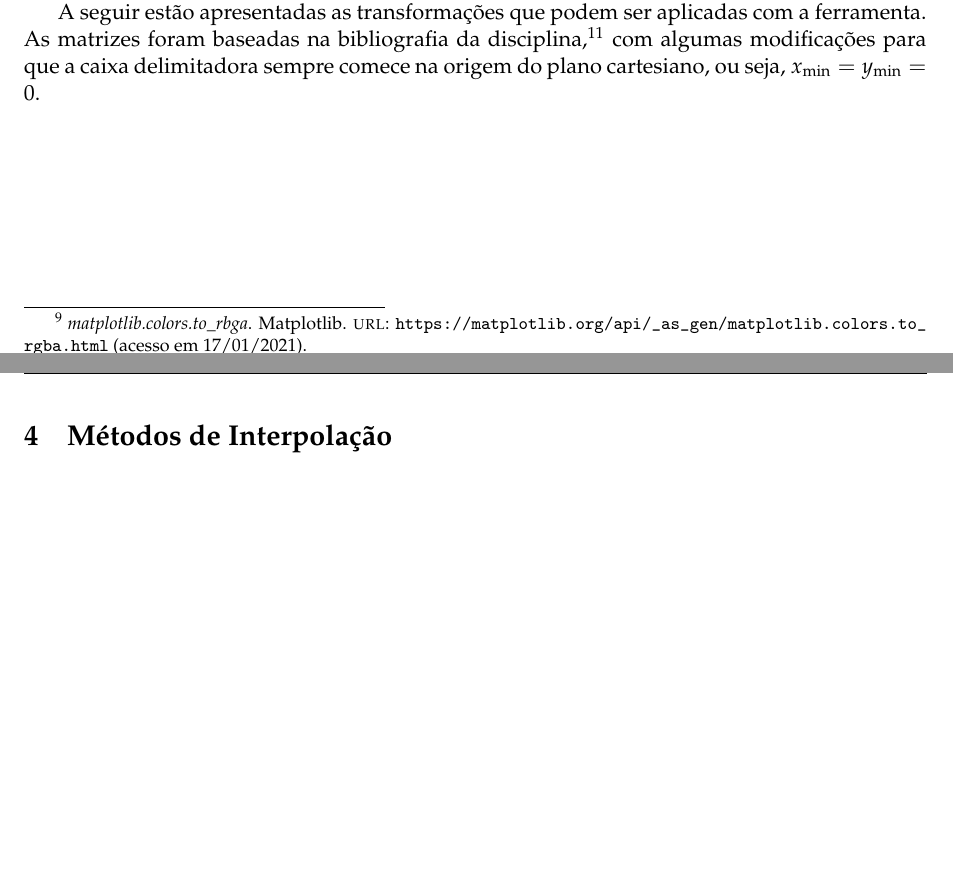
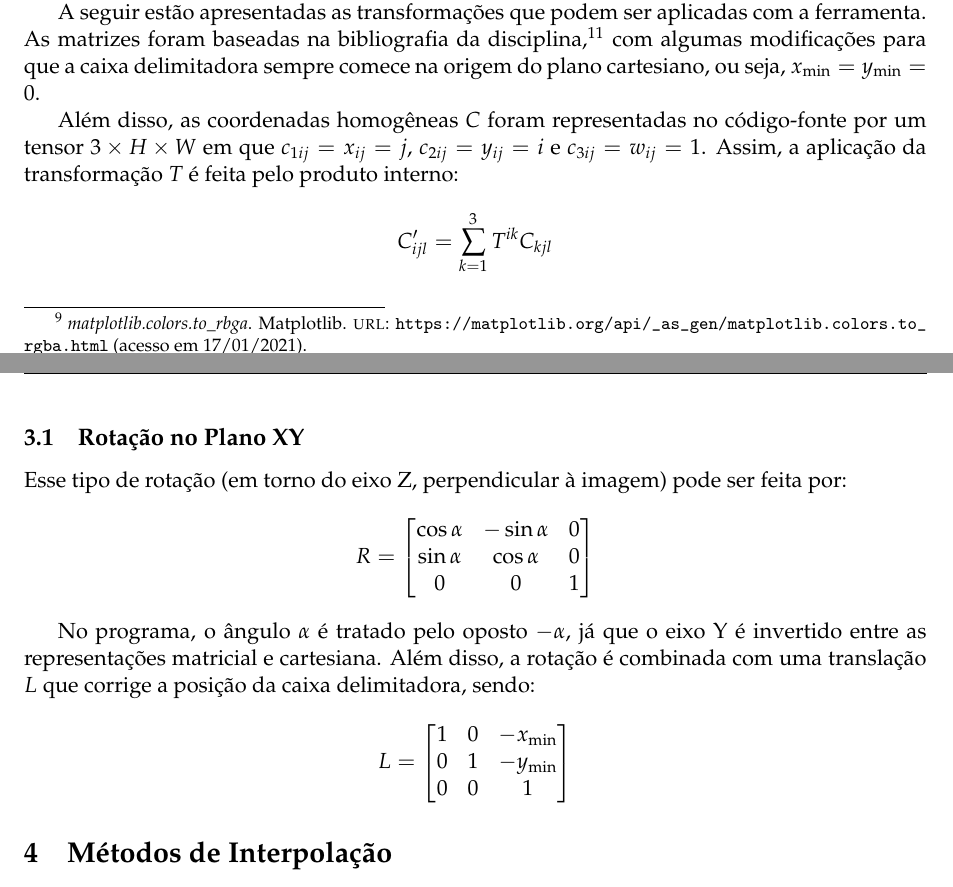
Before and after one commit to marmitar/MC920-Trabalho-5, a LaTeX problem sheet (relatorio/main.tex, which reads relatorio/textos/transformacoes.tex): two parts of pages 3 and 4 of 4, joined at a grey line, cut so that both start at the same text, the shorter picture padded with empty space. Compiled offline with pdfLaTeX.

Commit message:
Rotação no plano XY

```diff
--- a/relatorio/textos/transformacoes.tex
+++ b/relatorio/textos/transformacoes.tex
@@ -7,3 +7,28 @@ Usando a caixa delimitadora como a imagem resultante $I': H' \times W'$, temos o
 É importante notar, entretanto, que os pixels foram considerados pelo centro. Então, o pixel $ij$ é entendido como $z_{ij} = f(j + 1/2, i + 1/2)$. Para efeito prático, isso feito por uma translação de $T_x = T_y = 1/2$ antes da transformação e outra $T_x = T_y = -1/2$ ao final. Isso faz com que as operações tenham o comportamento esperado.
 
 A seguir estão apresentadas as transformações que podem ser aplicadas com a ferramenta. As matrizes foram baseadas na bibliografia da disciplina \autocite{helio}, com algumas modificações para que a caixa delimitadora sempre comece na origem do plano cartesiano, ou seja, $x_{\min} = y_{\min} = 0$.
+
+Além disso, as coordenadas homogêneas $C$ foram representadas no código-fonte por um tensor $3 \times H \times W$ em que $c_{1ij} = x_{ij} = j$, $c_{2ij} = y_{ij} = i$ e $c_{3ij} = w_{ij} = 1$. Assim, a aplicação da transformação $T$ é feita pelo produto interno:
+\[
+    C'_{ijl} = \sum_{k = 1}^3 T^{ik} C_{kjl}
+\]
+
+\subsection{Rotação no Plano XY}
+
+    Esse tipo de rotação (em torno do eixo Z, perpendicular à imagem) pode ser feita por:
+    \[
+        R = \begin{bmatrix}
+            \cos\alpha & -\sin\alpha & 0 \\
+            \sin\alpha & \cos\alpha & 0 \\
+            0 & 0 & 1
+        \end{bmatrix}
+    \]
+
+    No programa, o ângulo $\alpha$ é tratado pelo oposto $-\alpha$, já que o eixo Y é invertido entre as representações matricial e cartesiana. Além disso, a rotação é combinada com uma translação $L$ que corrige a posição da caixa delimitadora, sendo:
+    \[
+        L = \begin{bmatrix}
+            1 & 0 & -x_{\min} \\
+            0 & 1 & -y_{\min} \\
+            0 & 0 & 1
+        \end{bmatrix}
+    \]
```
